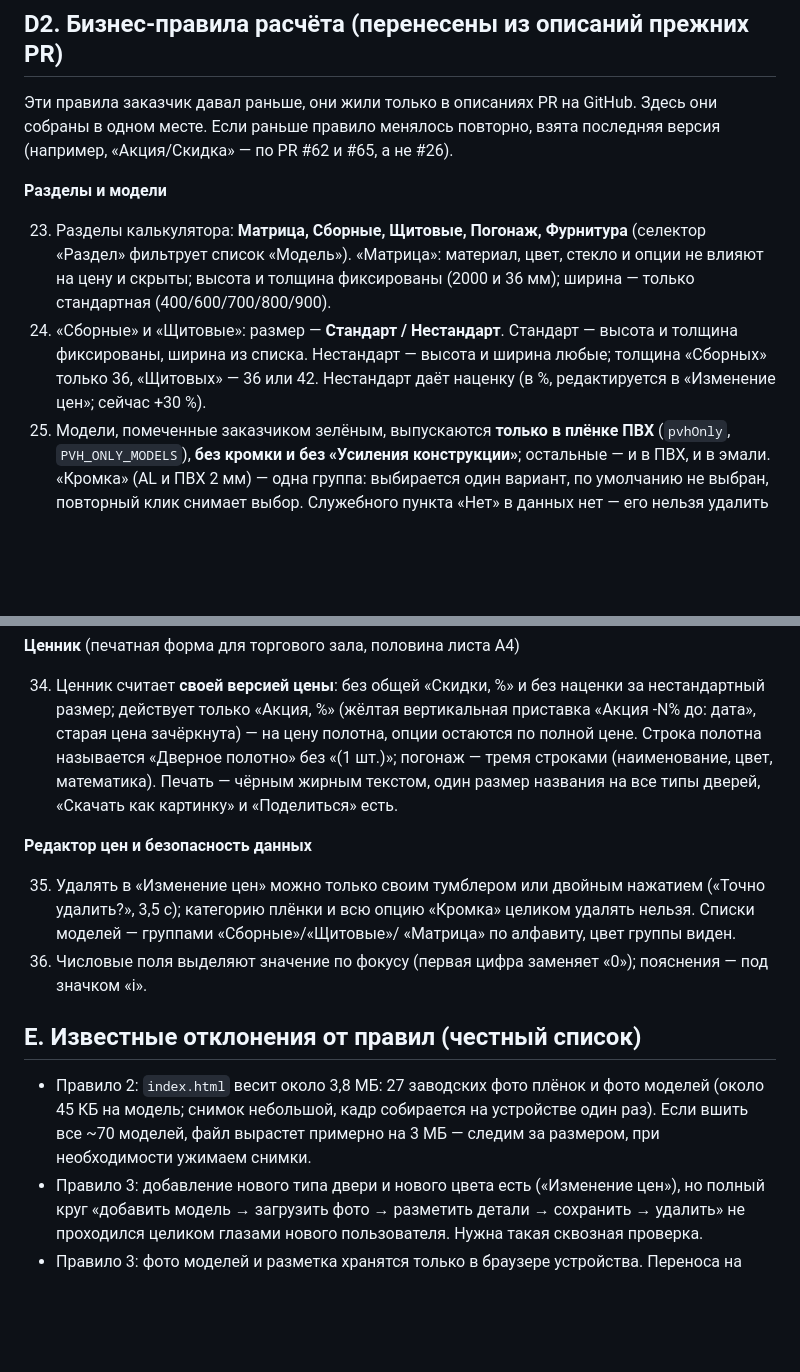
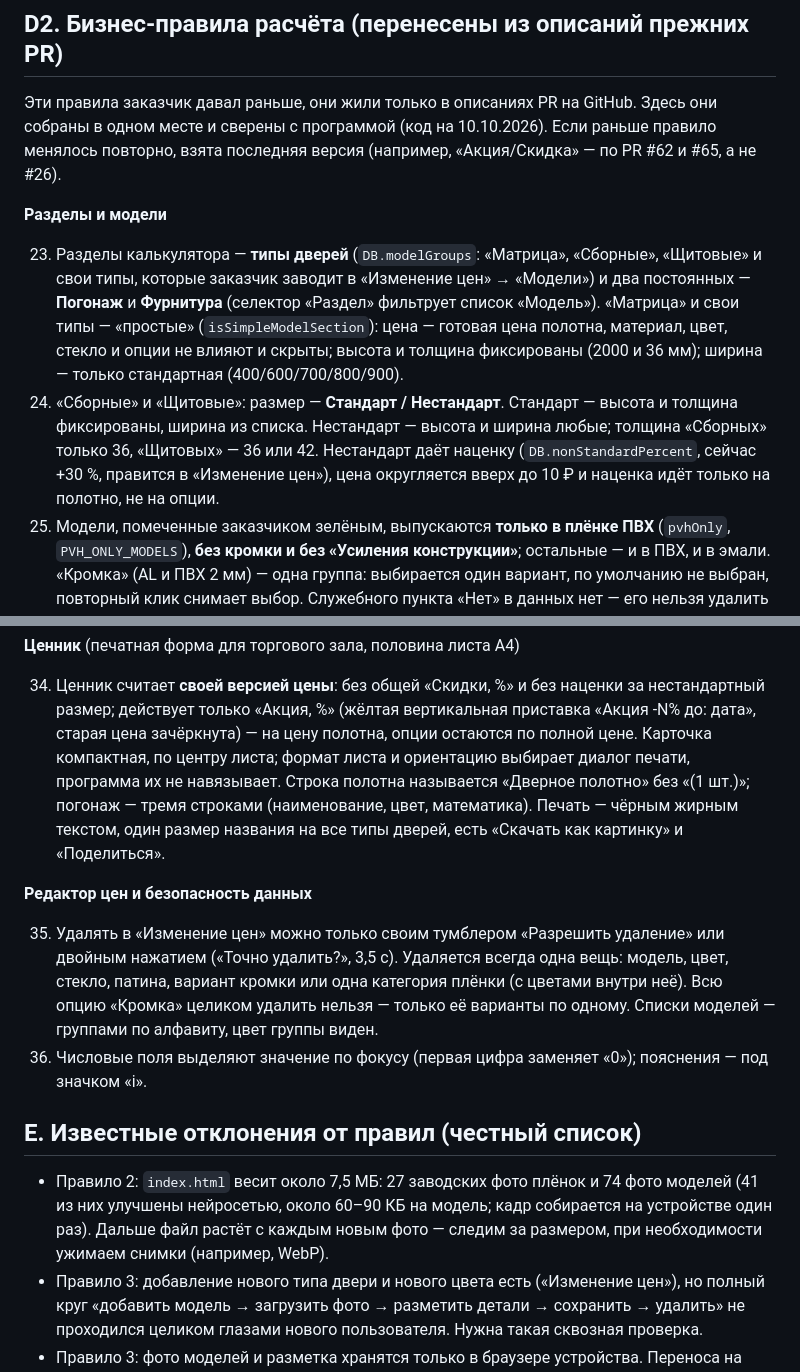
Before and after one commit to Nizamay/model2, a Markdown page: docs/rules.md, 2 parts joined by grey strips. Rendered like a GitHub page; blank space fills up the shorter version.

Commit message:
Правила: сверка с программой — разделы, наценка, ценник, удаление, размер файла
Co-Authored-By: Claude Sonnet 5.5 <noreply@anthropic.com>
Claude-Session: https://claude.ai/code/session_01UzrJRycLNrnW1p5gK8dVvS

```diff
--- a/docs/rules.md
+++ b/docs/rules.md
@@ -137,19 +137,23 @@
 ## D2. Бизнес-правила расчёта (перенесены из описаний прежних PR)
 
 Эти правила заказчик давал раньше, они жили только в описаниях PR на GitHub.
-Здесь они собраны в одном месте. Если раньше правило менялось повторно, взята
+Здесь они собраны в одном месте и сверены с программой (код на 10.10.2026). Если раньше правило менялось повторно, взята
 последняя версия (например, «Акция/Скидка» — по PR #62 и #65, а не #26).
 
 **Разделы и модели**
 
-23. Разделы калькулятора: **Матрица, Сборные, Щитовые, Погонаж, Фурнитура**
-    (селектор «Раздел» фильтрует список «Модель»). «Матрица»: материал, цвет,
-    стекло и опции не влияют на цену и скрыты; высота и толщина фиксированы
-    (2000 и 36 мм); ширина — только стандартная (400/600/700/800/900).
+23. Разделы калькулятора — **типы дверей** (`DB.modelGroups`: «Матрица»,
+    «Сборные», «Щитовые» и свои типы, которые заказчик заводит в «Изменение
+    цен» → «Модели») и два постоянных — **Погонаж** и **Фурнитура** (селектор
+    «Раздел» фильтрует список «Модель»). «Матрица» и свои типы — «простые»
+    (`isSimpleModelSection`): цена — готовая цена полотна, материал, цвет,
+    стекло и опции не влияют и скрыты; высота и толщина фиксированы (2000 и
+    36 мм); ширина — только стандартная (400/600/700/800/900).
 24. «Сборные» и «Щитовые»: размер — **Стандарт / Нестандарт**. Стандарт — высота
     и толщина фиксированы, ширина из списка. Нестандарт — высота и ширина любые;
     толщина «Сборных» только 36, «Щитовых» — 36 или 42. Нестандарт даёт наценку
-    (в %, редактируется в «Изменение цен»; сейчас +30 %).
+    (`DB.nonStandardPercent`, сейчас +30 %, правится в «Изменение цен»), цена
+    округляется вверх до 10 ₽ и наценка идёт только на полотно, не на опции.
 25. Модели, помеченные заказчиком зелёным, выпускаются **только в плёнке ПВХ**
     (`pvhOnly`, `PVH_ONLY_MODELS`), **без кромки и без «Усиления конструкции»**; остальные — и в ПВХ, и в
     эмали. «Кромка» (AL и ПВХ 2 мм) — одна группа: выбирается один вариант,
@@ -205,26 +209,29 @@
 34. Ценник считает **своей версией цены**: без общей «Скидки, %» и без наценки
     за нестандартный размер; действует только «Акция, %» (жёлтая вертикальная
     приставка «Акция -N% до: дата», старая цена зачёркнута) — на цену полотна,
-    опции остаются по полной цене. Строка полотна называется «Дверное полотно»
-    без «(1 шт.)»; погонаж — тремя строками (наименование, цвет, математика).
-    Печать — чёрным жирным текстом, один размер названия на все типы дверей,
-    «Скачать как картинку» и «Поделиться» есть.
+    опции остаются по полной цене. Карточка компактная, по центру листа; формат
+    листа и ориентацию выбирает диалог печати, программа их не навязывает.
+    Строка полотна называется «Дверное полотно» без «(1 шт.)»; погонаж — тремя
+    строками (наименование, цвет, математика). Печать — чёрным жирным текстом,
+    один размер названия на все типы дверей, есть «Скачать как картинку» и
+    «Поделиться».
 
 **Редактор цен и безопасность данных**
 
-35. Удалять в «Изменение цен» можно только своим тумблером или двойным
-    нажатием («Точно удалить?», 3,5 с); категорию плёнки и всю опцию «Кромка»
-    целиком удалять нельзя. Списки моделей — группами «Сборные»/«Щитовые»/
-    «Матрица» по алфавиту, цвет группы виден.
+35. Удалять в «Изменение цен» можно только своим тумблером «Разрешить удаление»
+    или двойным нажатием («Точно удалить?», 3,5 с). Удаляется всегда одна вещь:
+    модель, цвет, стекло, патина, вариант кромки или одна категория плёнки (с
+    цветами внутри неё). Всю опцию «Кромка» целиком удалить нельзя — только её
+    варианты по одному. Списки моделей — группами по алфавиту, цвет группы виден.
 36. Числовые поля выделяют значение по фокусу (первая цифра заменяет «0»);
     пояснения — под значком «i».
 
 ## E. Известные отклонения от правил (честный список)
 
-- Правило 2: `index.html` весит около 3,8 МБ: 27 заводских фото плёнок и фото
-  моделей (около 45 КБ на модель; снимок небольшой, кадр собирается на
-  устройстве один раз). Если вшить все ~70 моделей, файл вырастет примерно на
-  3 МБ — следим за размером, при необходимости ужимаем снимки.
+- Правило 2: `index.html` весит около 7,5 МБ: 27 заводских фото плёнок и 74
+  фото моделей (41 из них улучшены нейросетью, около 60–90 КБ на модель; кадр
+  собирается на устройстве один раз). Дальше файл растёт с каждым новым фото —
+  следим за размером, при необходимости ужимаем снимки (например, WebP).
 - Правило 3: добавление нового типа двери и нового цвета есть («Изменение цен»),
   но полный круг «добавить модель → загрузить фото → разметить детали →
   сохранить → удалить» не проходился целиком глазами нового пользователя. Нужна
```
